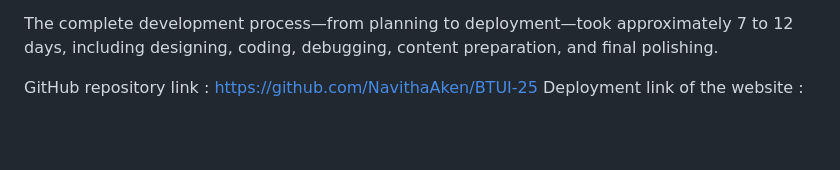
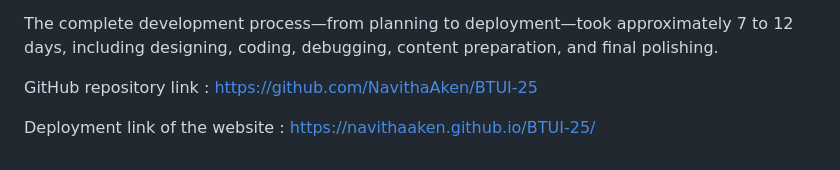
Before and after one commit to NavithaAken/BTUI-25, a Markdown page: Readme.md, the part around the change. Rendered like a GitHub page; blank space fills up the shorter version.

Commit message:
Last commit

```diff
--- a/Readme.md
+++ b/Readme.md
@@ -73,4 +73,5 @@ The complete development process—from planning to deployment—took approximat
 
 
 GitHub repository link : https://github.com/NavithaAken/BTUI-25
-Deployment link of the website :
+
+Deployment link of the website :  https://navithaaken.github.io/BTUI-25/
```
